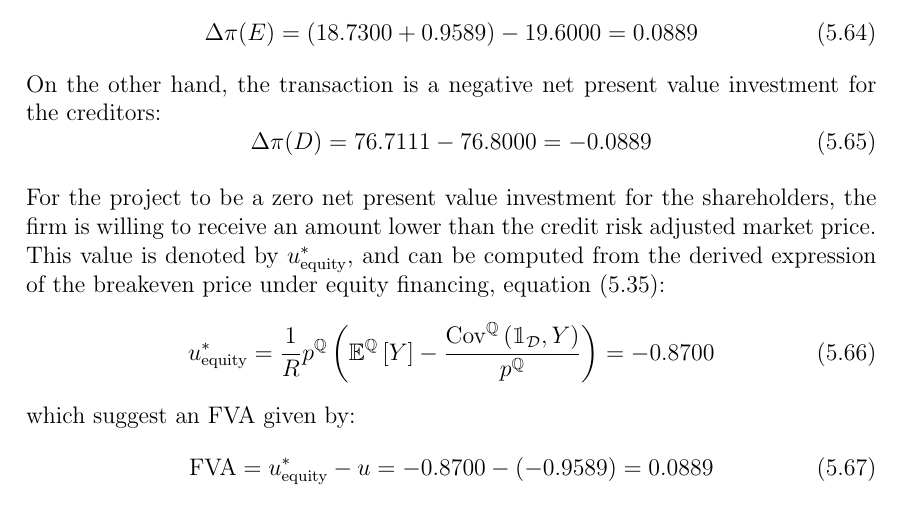
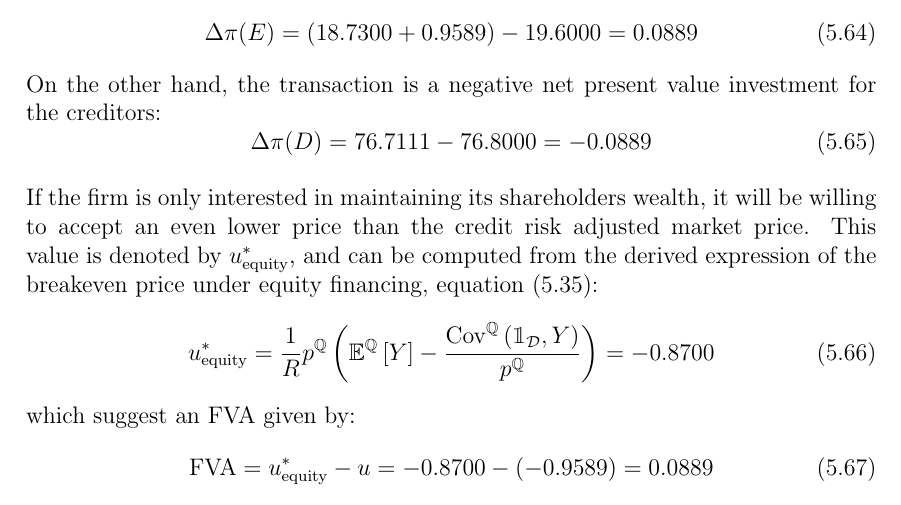
Before and after one commit to sebastianbaltser/master-thesis, a LaTeX thesis (thesis/main.tex, which reads thesis/content/body-matter/single-period-model/examples/funding-benefit.tex): part of page 55 of 64, cut so that both start at the same text. Compiled offline with pdfLaTeX.

Commit message:
Fix sentence
Co-authored-by: Sebastian Baltser <52928866+sebastianbaltser@users.noreply.github.com>

```diff
--- a/thesis/content/body-matter/single-period-model/examples/funding-benefit.tex
+++ b/thesis/content/body-matter/single-period-model/examples/funding-benefit.tex
@@ -259,8 +259,8 @@
                 \Delta \pi(D) = \num{76.711111} - \num{76.8} = \num{-0.088888889}
             \end{equation}
 
-            For the project to be a zero net present value investment for the shareholders,
-            the firm is willing to receive an amount lower than the credit risk adjusted market price.
+            If the firm is only interested in maintaining its shareholders wealth,
+            it will be willing to accept an even lower price than the credit risk adjusted market price.
             This value is denoted by $u_{\text{equity}}^{\ast}$, and can be computed from the derived expression of the breakeven price under equity financing, \cref{eqn:shareholders-breakeven-equity-financing}:
             \begin{equation}
                 u_{\text{equity}}^{\ast} =
```
